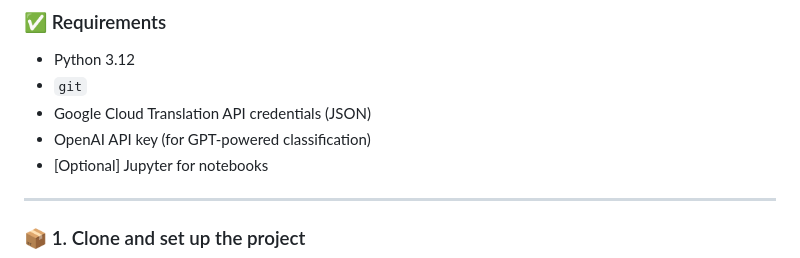
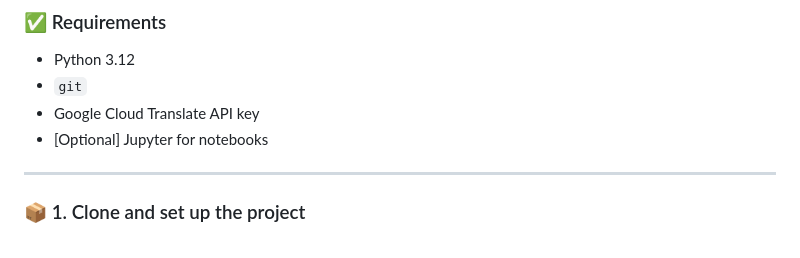
Before and after one commit to jbrandt130/birddog, a Markdown page: README.md, the part around the change printed below. Drawn GitHub-style.

```diff
--- a/README.md
+++ b/README.md
@@ -33,8 +33,7 @@ This guide helps you get started **locally** using the `local_run` script. No AW
 
 - Python 3.12
 - `git`
-- Google Cloud Translation API credentials (JSON)
-- OpenAI API key (for GPT-powered classification)
+- Google Cloud Translate API key
 - [Optional] Jupyter for notebooks
 
 ---
```
Also changed, not shown: other parts of README.md (+1 -1 lines).
